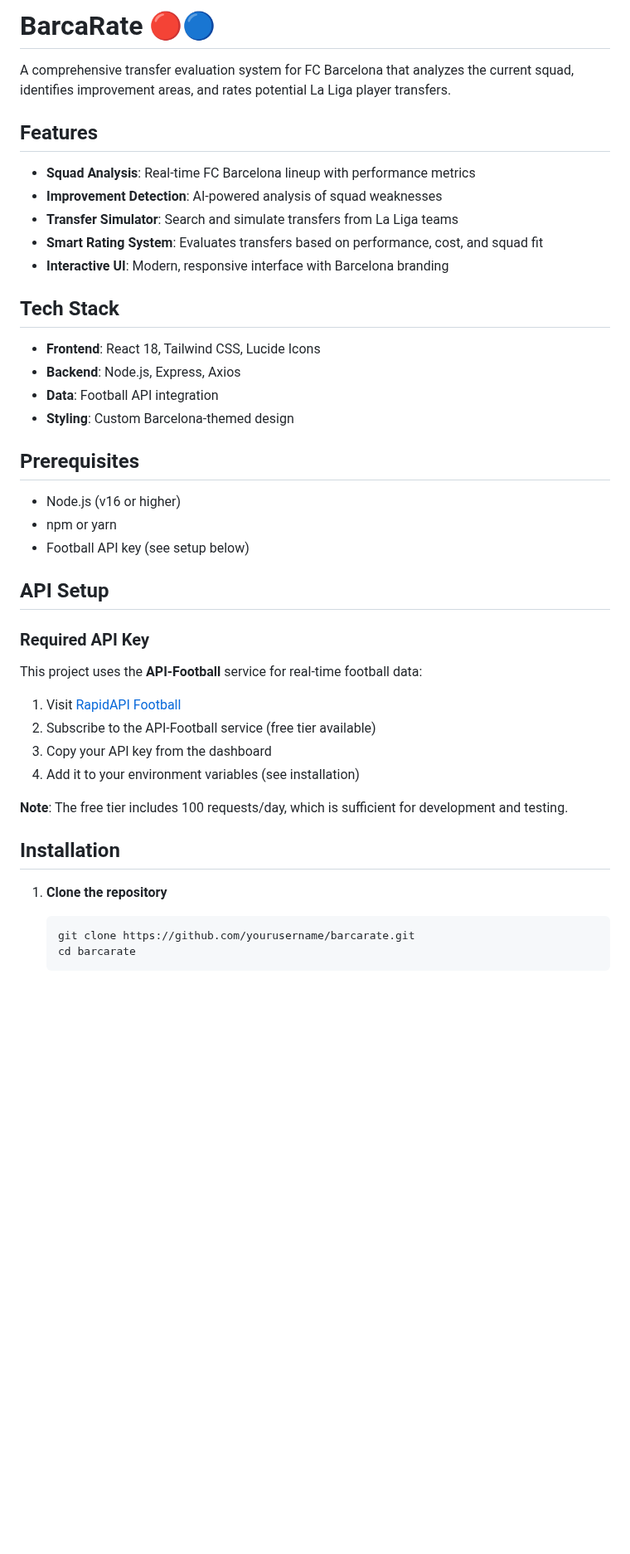
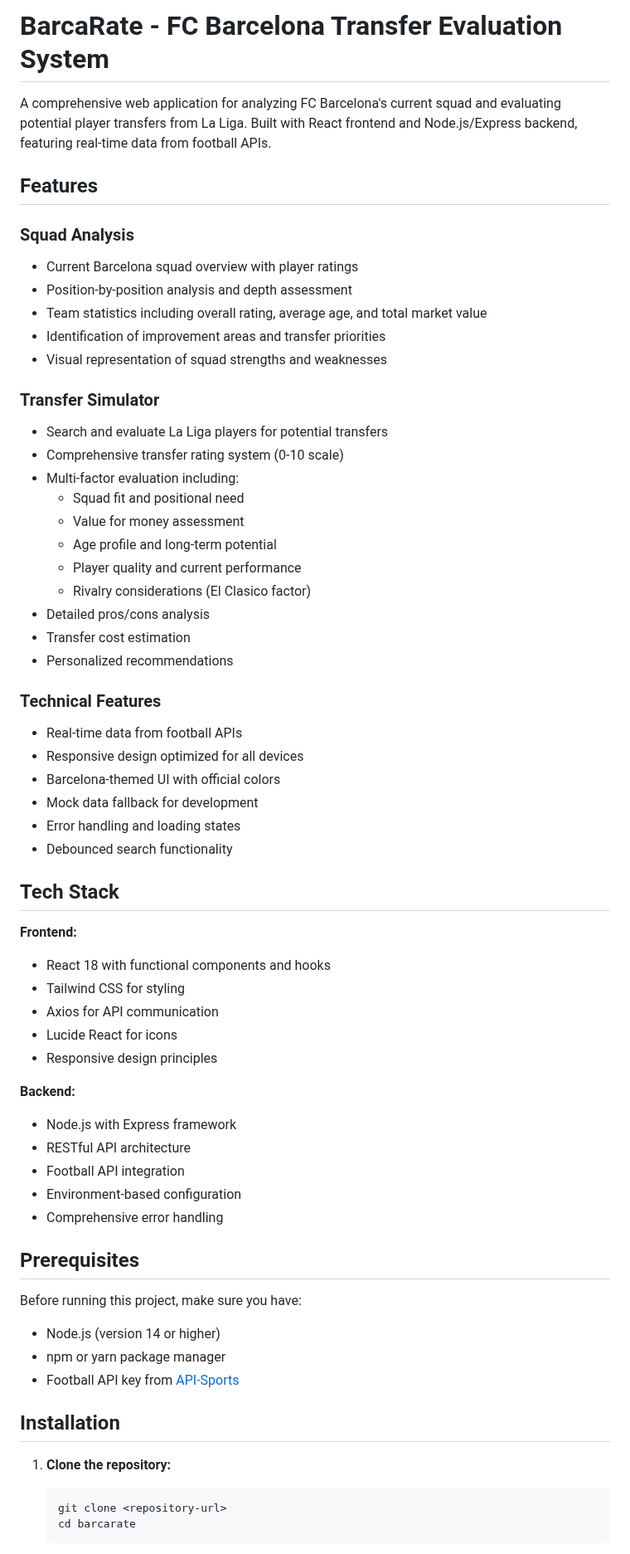
Before and after one commit to RohanShukla23/barcarate, a Markdown page: README.md, the part around one of its changes. Shown at 83% size. Drawn GitHub-style; blank space fills up the shorter version.

Commit message:
Updated README with instructions on how to run the project

````diff
--- a/README.md
+++ b/README.md
@@ -1,46 +1,66 @@
-# BarcaRate 🔴🔵
+# BarcaRate - FC Barcelona Transfer Evaluation System
 
-A comprehensive transfer evaluation system for FC Barcelona that analyzes the current squad, identifies improvement areas, and rates potential La Liga player transfers.
+A comprehensive web application for analyzing FC Barcelona's current squad and evaluating potential player transfers from La Liga. Built with React frontend and Node.js/Express backend, featuring real-time data from football APIs.
 
 ## Features
 
-- **Squad Analysis**: Real-time FC Barcelona lineup with performance metrics
-- **Improvement Detection**: AI-powered analysis of squad weaknesses
-- **Transfer Simulator**: Search and simulate transfers from La Liga teams
-- **Smart Rating System**: Evaluates transfers based on performance, cost, and squad fit
-- **Interactive UI**: Modern, responsive interface with Barcelona branding
+### Squad Analysis
+- Current Barcelona squad overview with player ratings
+- Position-by-position analysis and depth assessment
+- Team statistics including overall rating, average age, and total market value
+- Identification of improvement areas and transfer priorities
+- Visual representation of squad strengths and weaknesses
+
+### Transfer Simulator
+- Search and evaluate La Liga players for potential transfers
+- Comprehensive transfer rating system (0-10 scale)
+- Multi-factor evaluation including:
+  - Squad fit and positional need
+  - Value for money assessment
+  - Age profile and long-term potential
+  - Player quality and current performance
+  - Rivalry considerations (El Clasico factor)
+- Detailed pros/cons analysis
+- Transfer cost estimation
+- Personalized recommendations
+
+### Technical Features
+- Real-time data from football APIs
+- Responsive design optimized for all devices
+- Barcelona-themed UI with official colors
+- Mock data fallback for development
+- Error handling and loading states
+- Debounced search functionality
 
 ## Tech Stack
 
-- **Frontend**: React 18, Tailwind CSS, Lucide Icons
-- **Backend**: Node.js, Express, Axios
-- **Data**: Football API integration
-- **Styling**: Custom Barcelona-themed design
+**Frontend:**
+- React 18 with functional components and hooks
+- Tailwind CSS for styling
+- Axios for API communication
+- Lucide React for icons
+- Responsive design principles
+
+**Backend:**
+- Node.js with Express framework
+- RESTful API architecture
+- Football API integration
+- Environment-based configuration
+- Comprehensive error handling
 
 ## Prerequisites
 
-- Node.js (v16 or higher)
-- npm or yarn
-- Football API key (see setup below)
+Before running this project, make sure you have:
 
-## API Setup
-
-### Required API Key
-
-This project uses the **API-Football** service for real-time football data:
-
-1. Visit [RapidAPI Football](https://rapidapi.com/api-sports/api/api-football)
-2. Subscribe to the API-Football service (free tier available)
-3. Copy your API key from the dashboard
-4. Add it to your environment variables (see installation)
-
-**Note**: The free tier includes 100 requests/day, which is sufficient for development and testing.
+- Node.js (version 14 or higher)
+- npm or yarn package manager
+- Football API key from [API-Sports](https://rapidapi.com/api-sports/api/api-football/)
 
 ## Installation
 
-1. **Clone the repository**
+1. **Clone the repository:**
    ```bash
-   git clone https://github.com/yourusername/barcarate.git
+   git clone <repository-url>
    cd barcarate
    ```
 
````
Also changed, not shown: other parts of README.md (+172 -42 lines).
